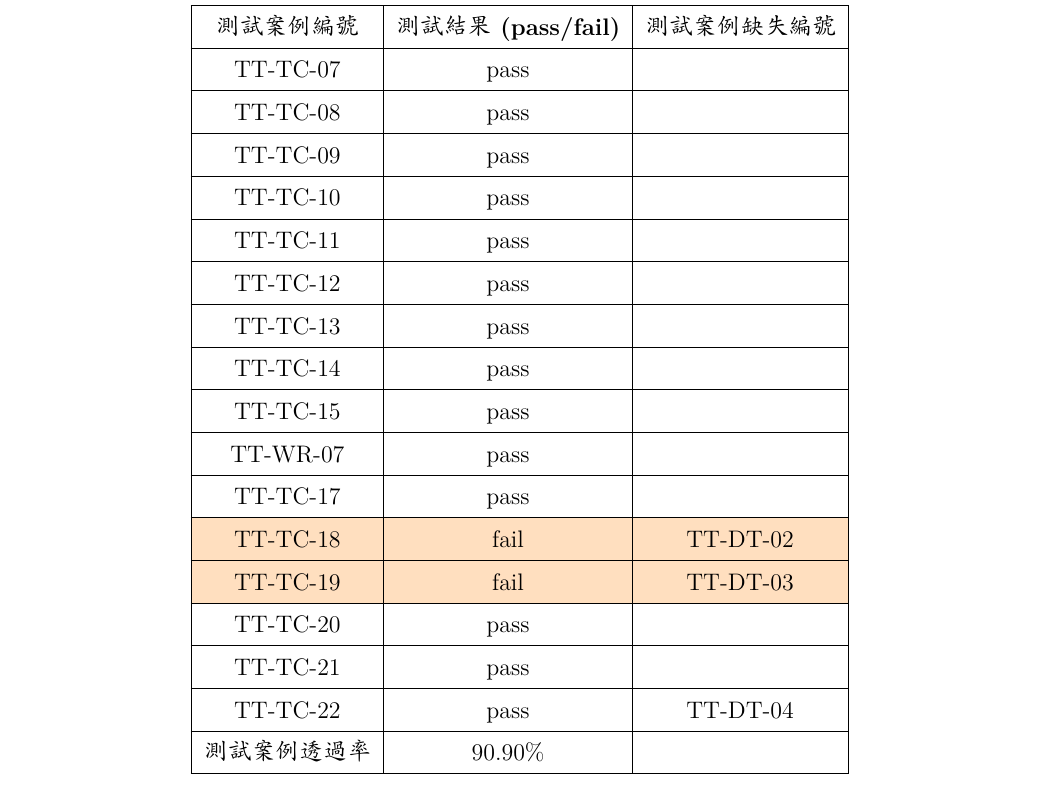
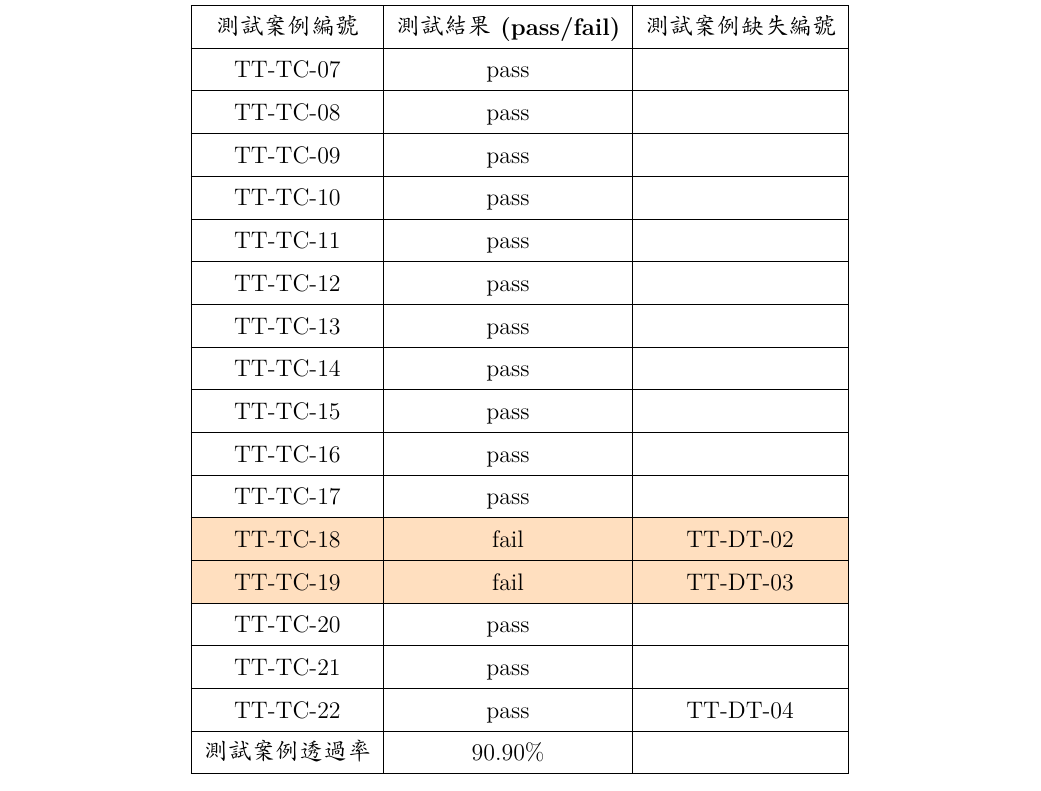
Before and after one commit to TravelTracker0711/TravelTracker-Doc, a LaTeX document (2023niicc_final/main.tex, which reads 2023niicc_final/testreport/result.tex): part of page 22 of 22, cut so that both start at the same text. Compiled offline with XeLaTeX; a missing font is replaced by an installed copy or a similar font.

Commit message:
fix report number

```diff
--- a/2023niicc_final/testreport/result.tex
+++ b/2023niicc_final/testreport/result.tex
@@ -41,7 +41,7 @@
   \hline
   \ref{刪除軌跡測試} & pass & \\
   \hline
-  \ref{刪除旅遊資料} & pass & \\
+  \ref{刪除旅遊資料測試} & pass & \\
   \hline
   \ref{地圖控制測試} & pass & \\
   \hline
```
